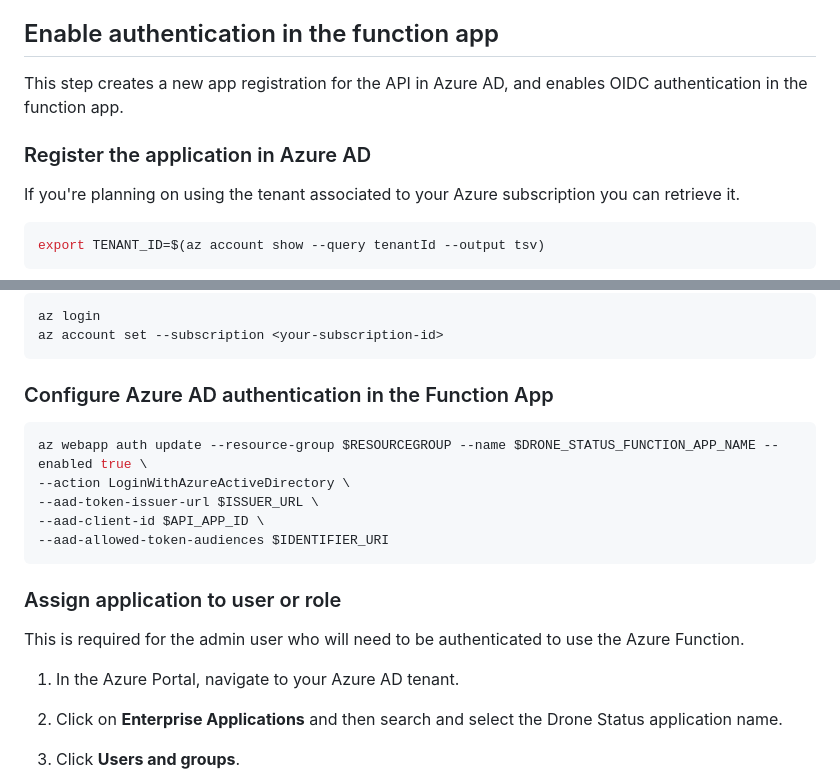
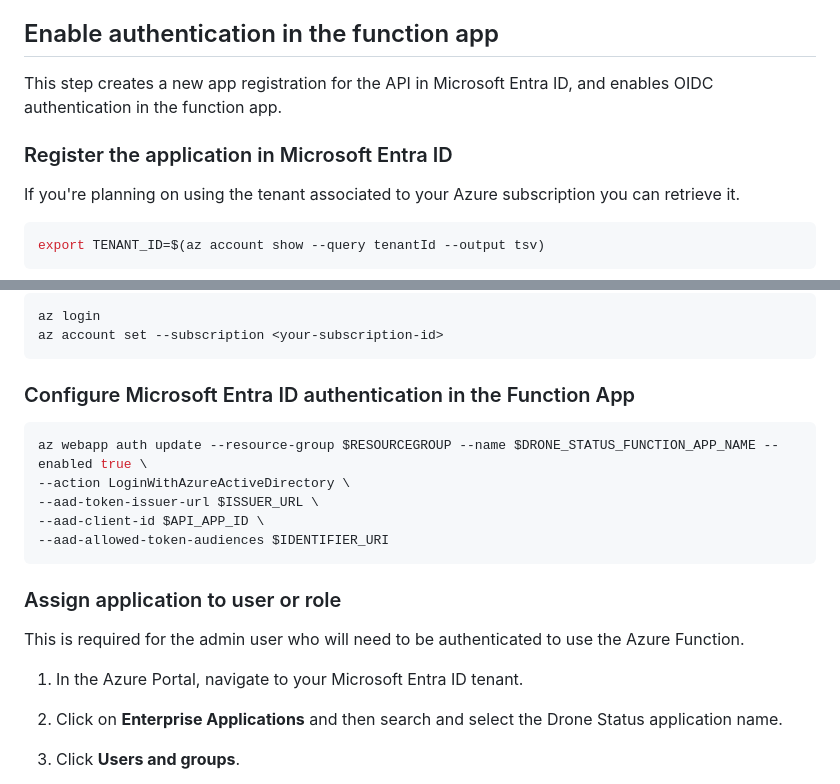
Before and after one commit to mspnp/serverless-reference-implementation, a Markdown page: src/readme.md, 2 parts joined by grey strips. Rendered like a GitHub page.

Commit message:
Azure AD -> Entra

````diff
--- a/src/readme.md
+++ b/src/readme.md
@@ -187,9 +187,9 @@ Also, you can see the database, which will be populated by the drone status.
 
 ## Enable authentication in the function app
 
-This step creates a new app registration for the API in Azure AD, and enables OIDC authentication in the function app.
+This step creates a new app registration for the API in Microsoft Entra ID, and enables OIDC authentication in the function app.
 
-### Register the application in Azure AD
+### Register the application in Microsoft Entra ID
 
 If you're planning on using the tenant associated to your Azure subscription you can retrieve it.
 
@@ -239,7 +239,7 @@ az login
 az account set --subscription <your-subscription-id>
 ```
 
-### Configure Azure AD authentication in the Function App
+### Configure Microsoft Entra ID authentication in the Function App
 
 ```bash
 az webapp auth update --resource-group $RESOURCEGROUP --name $DRONE_STATUS_FUNCTION_APP_NAME --enabled true \
@@ -253,7 +253,7 @@ az webapp auth update --resource-group $RESOURCEGROUP --name $DRONE_STATUS_FUNCT
 
 This is required for the admin user who will need to be authenticated to use the Azure Function.
 
-1. In the Azure Portal, navigate to your Azure AD tenant.
+1. In the Azure Portal, navigate to your Microsoft Entra ID tenant.
 2. Click on **Enterprise Applications** and then search and select the Drone Status application name.
 3. Click **Users and groups**.
 4. Click **Add user**.
````
Also changed, not shown: src/ClientApp/readme.md (+2 -2 lines), src/readme-backend-functionapps-v2.md (+3 -3 lines).
